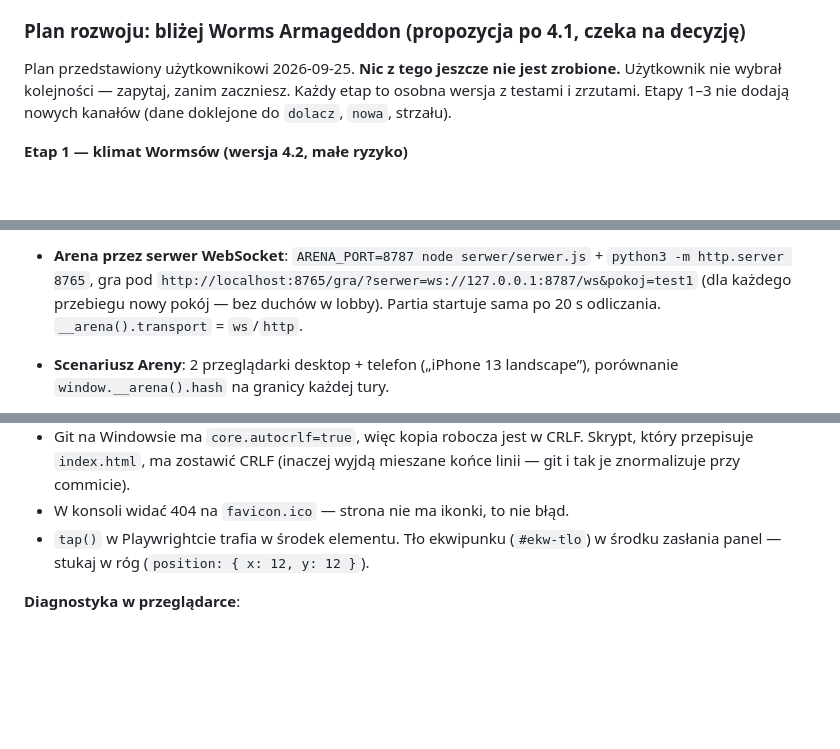
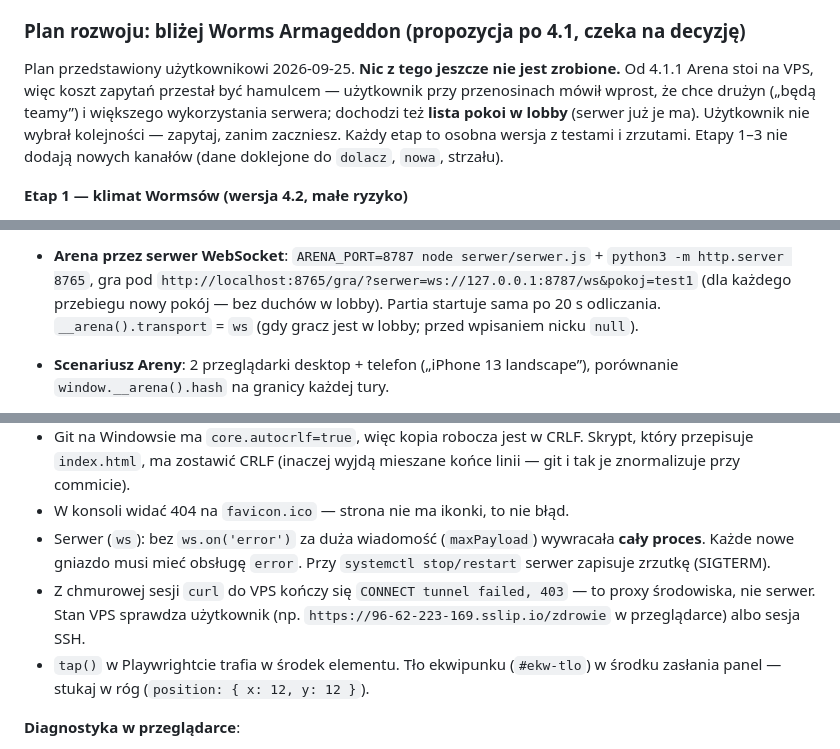
Before and after one commit to perarz/lazi, a Markdown page: CLAUDE.md, 3 parts joined by grey strips. Drawn GitHub-style; blank space fills up the shorter version.

```diff
--- a/CLAUDE.md
+++ b/CLAUDE.md
@@ -485,7 +513,9 @@ Lekcje z kalibracji:
   4. Test „odbiorca = strzelec”.
 
 ### Plan rozwoju: bliżej Worms Armageddon (propozycja po 4.1, czeka na decyzję)
-Plan przedstawiony użytkownikowi 2026-09-25. **Nic z tego jeszcze nie jest zrobione.** Użytkownik nie wybrał
+Plan przedstawiony użytkownikowi 2026-09-25. **Nic z tego jeszcze nie jest zrobione.** Od 4.1.1 Arena stoi na
+VPS, więc koszt zapytań przestał być hamulcem — użytkownik przy przenosinach mówił wprost, że chce drużyn
+(„będą teamy”) i większego wykorzystania serwera; dochodzi też **lista pokoi w lobby** (serwer już je ma). Użytkownik nie wybrał
 kolejności — zapytaj, zanim zaczniesz. Każdy etap to osobna wersja z testami i zrzutami. Etapy 1–3 nie dodają
 nowych kanałów (dane doklejone do `dolacz`, `nowa`, strzału).
 
@@ -591,7 +621,8 @@ długości partii (np. „za mało strzałów”), sprawdź przyczynę, zanim zm
   wstaw plikiem: `ZRZUTKA_PLIK=/tmp/z.json` z `{"sezony":{"1":{"sumy":{"fortnite:krayo":5400},"wplaty":[]}}}`.
 - **Arena przez serwer WebSocket**: `ARENA_PORT=8787 node serwer/serwer.js` + `python3 -m http.server 8765`,
   gra pod `http://localhost:8765/gra/?serwer=ws://127.0.0.1:8787/ws&pokoj=test1` (dla każdego przebiegu nowy
-  pokój — bez duchów w lobby). Partia startuje sama po 20 s odliczania. `__arena().transport` = `ws`/`http`.
+  pokój — bez duchów w lobby). Partia startuje sama po 20 s odliczania. `__arena().transport` = `ws`
+  (gdy gracz jest w lobby; przed wpisaniem nicku `null`).
 - **Scenariusz Areny**: 2 przeglądarki desktop + telefon („iPhone 13 landscape”), porównanie
   `window.__arena().hash` na granicy każdej tury.
   - Start: obaj wpisują nick i wybierają kolor (drugi ten sam co pierwszy, żeby sprawdzić kolizję), potem
@@ -650,6 +681,10 @@ długości partii (np. „za mało strzałów”), sprawdź przyczynę, zanim zm
 - Git na Windowsie ma `core.autocrlf=true`, więc kopia robocza jest w CRLF. Skrypt, który przepisuje `index.html`,
   ma zostawić CRLF (inaczej wyjdą mieszane końce linii — git i tak je znormalizuje przy commicie).
 - W konsoli widać 404 na `favicon.ico` — strona nie ma ikonki, to nie błąd.
+- Serwer (`ws`): bez `ws.on('error')` za duża wiadomość (`maxPayload`) wywracała **cały proces**. Każde nowe
+  gniazdo musi mieć obsługę `error`. Przy `systemctl stop/restart` serwer zapisuje zrzutkę (SIGTERM).
+- Z chmurowej sesji `curl` do VPS kończy się `CONNECT tunnel failed, 403` — to proxy środowiska, nie serwer.
+  Stan VPS sprawdza użytkownik (np. `https://96-62-223-169.sslip.io/zdrowie` w przeglądarce) albo sesja SSH.
 - `tap()` w Playwrightcie trafia w środek elementu. Tło ekwipunku (`#ekw-tlo`) w środku zasłania panel —
   stukaj w róg (`position: { x: 12, y: 12 }`).
 
```
Also changed, not shown: other parts of CLAUDE.md (+38 -8 lines).
